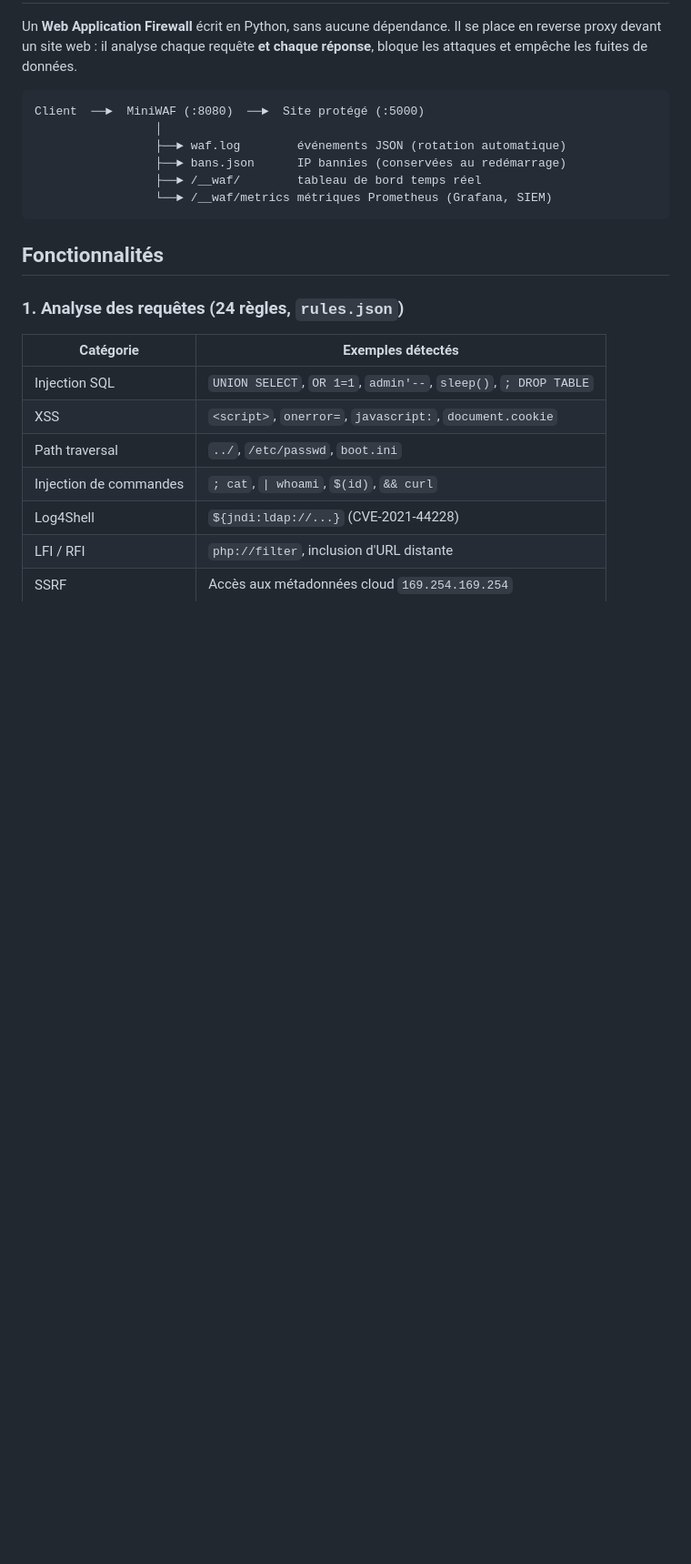
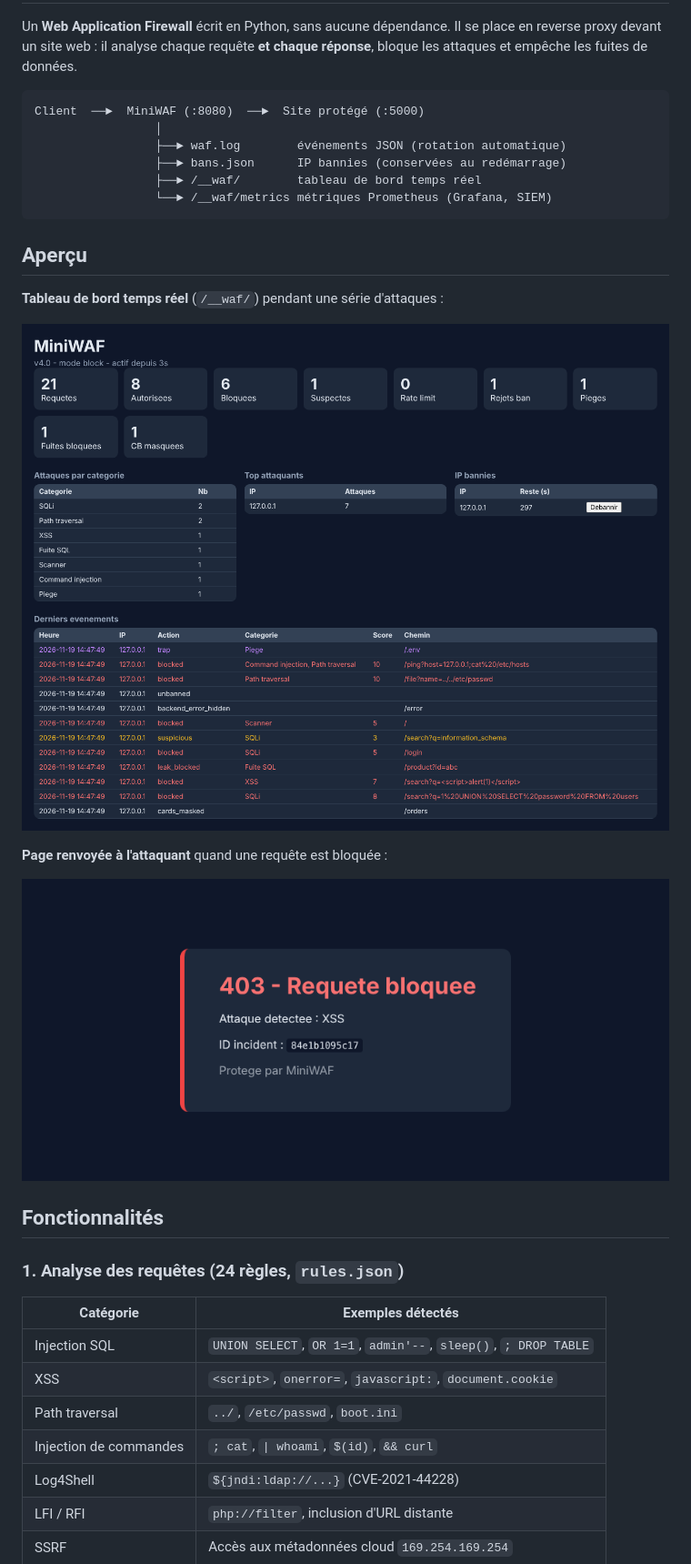
Before and after one commit to vbenji23/MINI-WAF, a Markdown page: README.md, the part around one of its changes. Shown at 91% size. Drawn GitHub-style; pictures changed too: docs/blocked.png (added), docs/dashboard.png (added); blank space fills up the shorter version.

````diff
--- a/README.md
+++ b/README.md
@@ -10,6 +10,16 @@ Client  ──►  MiniWAF (:8080)  ──►  Site protégé (:5000)
                  ├──► /__waf/        tableau de bord temps réel
                  └──► /__waf/metrics métriques Prometheus (Grafana, SIEM)
 ```
+
+## Aperçu
+
+**Tableau de bord temps réel** (`/__waf/`) pendant une série d'attaques :
+
+![Tableau de bord MiniWAF](docs/dashboard.png)
+
+**Page renvoyée à l'attaquant** quand une requête est bloquée :
+
+![Requête bloquée](docs/blocked.png)
 
 ## Fonctionnalités
 
````
Also changed, not shown: other parts of README.md (+1 -0 lines), 3 other files.
